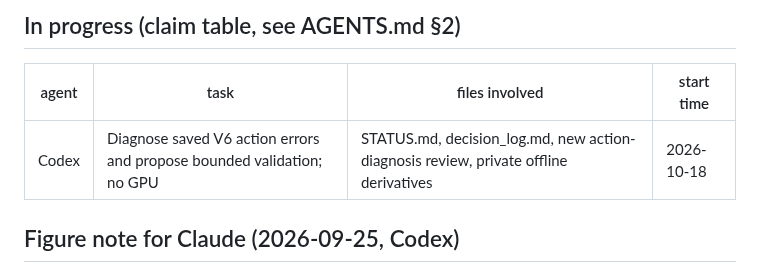
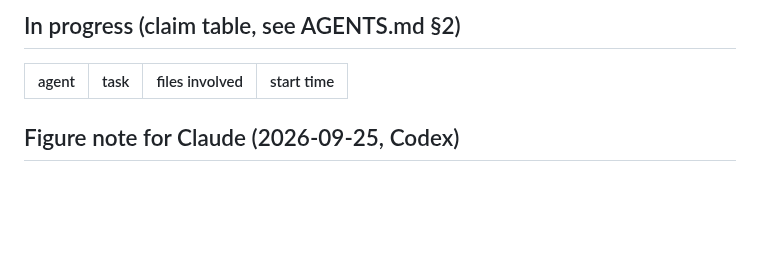
Before and after one commit to BeibaiDraco/mind-connecting, a Markdown page: STATUS.md, the part around the change. Drawn GitHub-style; blank space fills up the shorter version.

Commit message:
docs: release completed V6 action diagnosis claim

```diff
--- a/STATUS.md
+++ b/STATUS.md
@@ -251,7 +251,6 @@ Last updated: 2026-10-18, Codex (saved V6 action failures diagnosed offline; tas
 
 | agent | task | files involved | start time |
 |---|---|---|---|
-| Codex | Diagnose saved V6 action errors and propose bounded validation; no GPU | STATUS.md, decision_log.md, new action-diagnosis review, private offline derivatives | 2026-10-18 |
 
 
 
```
